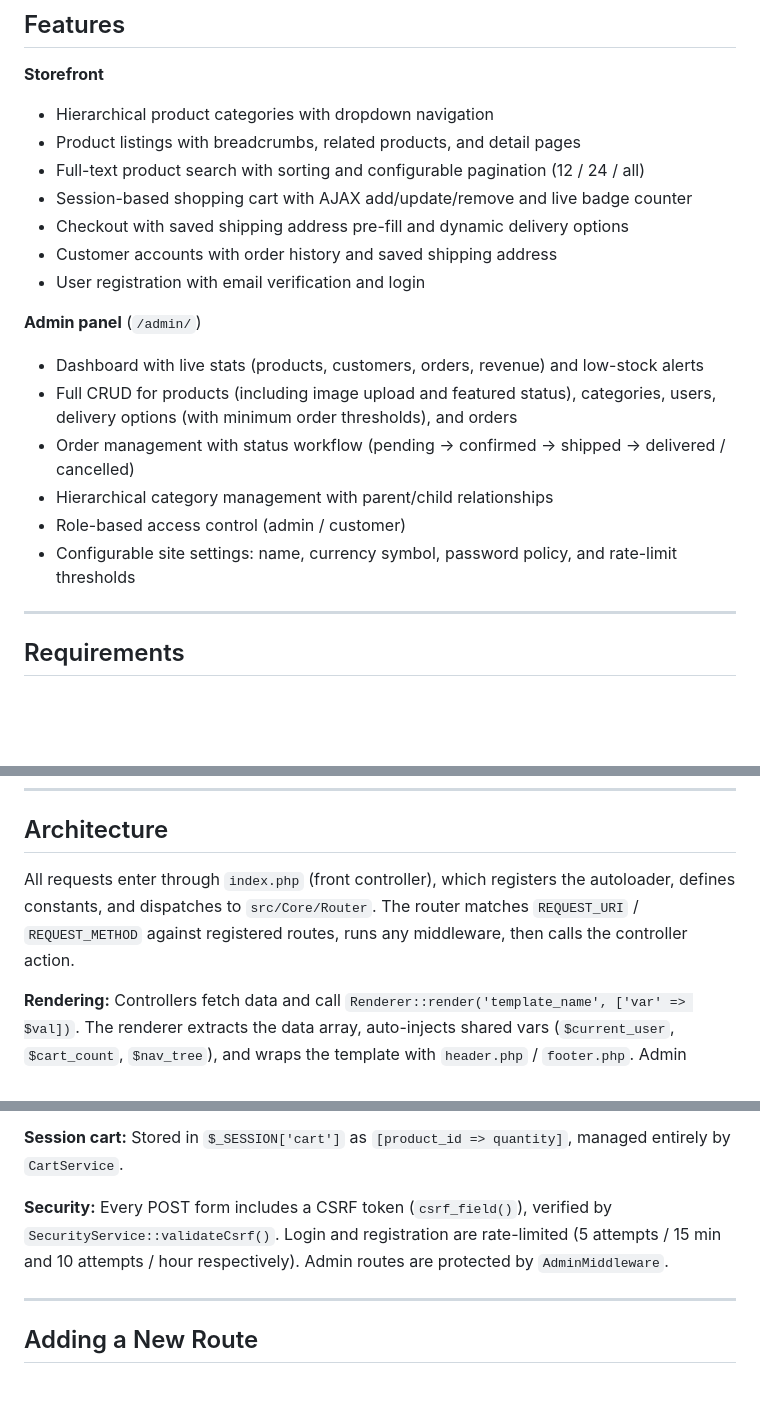
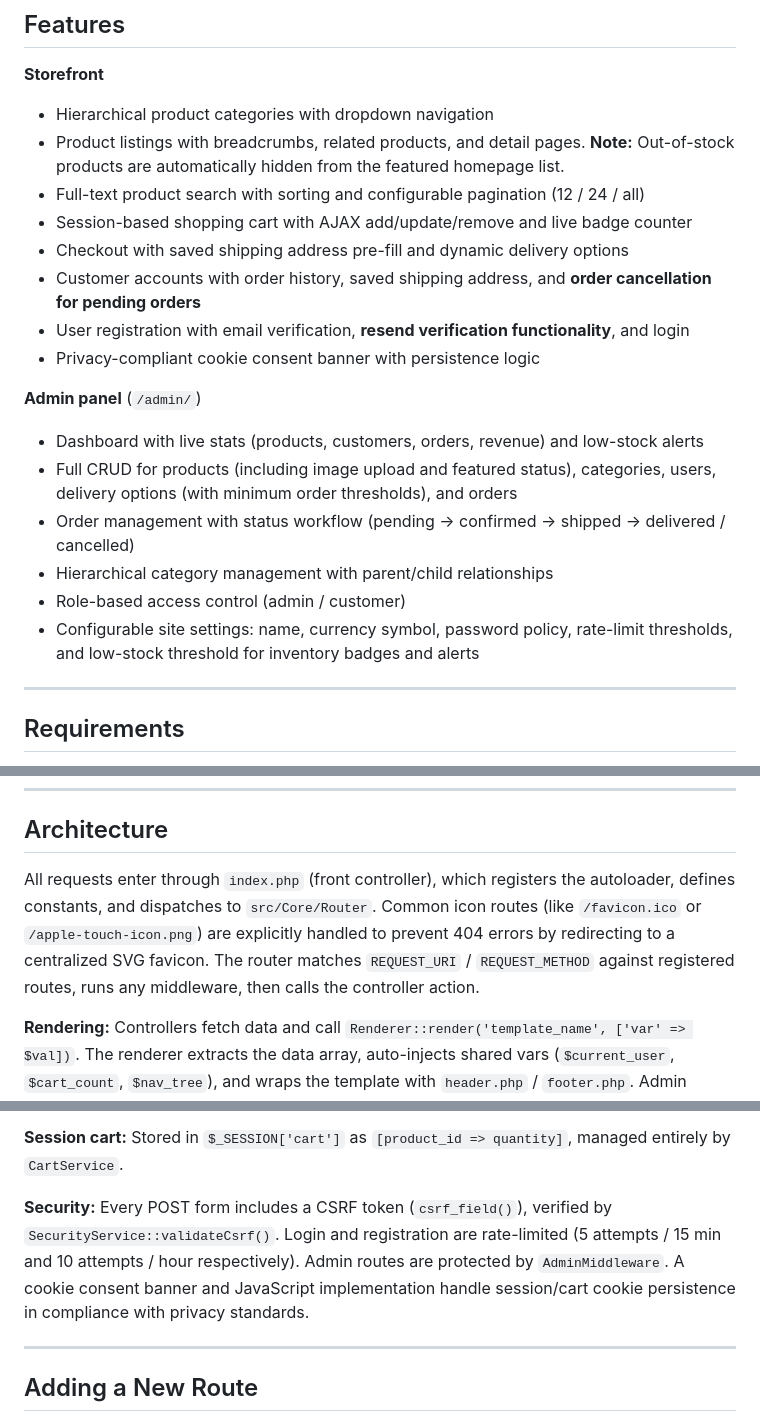
Before and after one commit to andyfraser/shop-demo, a Markdown page: README.md, 3 parts joined by grey strips. GitHub-like rendering; blank space fills up the shorter version.

```diff
--- a/README.md
+++ b/README.md
@@ -13,12 +13,13 @@ A demo e-commerce application written in PHP with support for SQLite and MySQL.
 
 **Storefront**
 - Hierarchical product categories with dropdown navigation
-- Product listings with breadcrumbs, related products, and detail pages
+- Product listings with breadcrumbs, related products, and detail pages. **Note:** Out-of-stock products are automatically hidden from the featured homepage list.
 - Full-text product search with sorting and configurable pagination (12 / 24 / all)
 - Session-based shopping cart with AJAX add/update/remove and live badge counter
 - Checkout with saved shipping address pre-fill and dynamic delivery options
-- Customer accounts with order history and saved shipping address
-- User registration with email verification and login
+- Customer accounts with order history, saved shipping address, and **order cancellation for pending orders**
+- User registration with email verification, **resend verification functionality**, and login
+- Privacy-compliant cookie consent banner with persistence logic
 
 **Admin panel** (`/admin/`)
 - Dashboard with live stats (products, customers, orders, revenue) and low-stock alerts
@@ -26,7 +27,7 @@ A demo e-commerce application written in PHP with support for SQLite and MySQL.
 - Order management with status workflow (pending → confirmed → shipped → delivered / cancelled)
 - Hierarchical category management with parent/child relationships
 - Role-based access control (admin / customer)
-- Configurable site settings: name, currency symbol, password policy, and rate-limit thresholds
+- Configurable site settings: name, currency symbol, password policy, rate-limit thresholds, and low-stock threshold for inventory badges and alerts
 
 ---
 
@@ -171,7 +172,7 @@ shop-demo/
 
 ## Architecture
 
-All requests enter through `index.php` (front controller), which registers the autoloader, defines constants, and dispatches to `src/Core/Router`. The router matches `REQUEST_URI` / `REQUEST_METHOD` against registered routes, runs any middleware, then calls the controller action.
+All requests enter through `index.php` (front controller), which registers the autoloader, defines constants, and dispatches to `src/Core/Router`. Common icon routes (like `/favicon.ico` or `/apple-touch-icon.png`) are explicitly handled to prevent 404 errors by redirecting to a centralized SVG favicon. The router matches `REQUEST_URI` / `REQUEST_METHOD` against registered routes, runs any middleware, then calls the controller action.
 
 **Rendering:** Controllers fetch data and call `Renderer::render('template_name', ['var' => $val])`. The renderer extracts the data array, auto-injects shared vars (`$current_user`, `$cart_count`, `$nav_tree`), and wraps the template with `header.php` / `footer.php`. Admin pages use `Renderer::adminRender()`.
 
@@ -179,7 +180,7 @@ All requests enter through `index.php` (front controller), which registers the a
 
 **Session cart:** Stored in `$_SESSION['cart']` as `[product_id => quantity]`, managed entirely by `CartService`.
 
-**Security:** Every POST form includes a CSRF token (`csrf_field()`), verified by `SecurityService::validateCsrf()`. Login and registration are rate-limited (5 attempts / 15 min and 10 attempts / hour respectively). Admin routes are protected by `AdminMiddleware`.
+**Security:** Every POST form includes a CSRF token (`csrf_field()`), verified by `SecurityService::validateCsrf()`. Login and registration are rate-limited (5 attempts / 15 min and 10 attempts / hour respectively). Admin routes are protected by `AdminMiddleware`. A cookie consent banner and JavaScript implementation handle session/cart cookie persistence in compliance with privacy standards.
 
 ---
 
```
